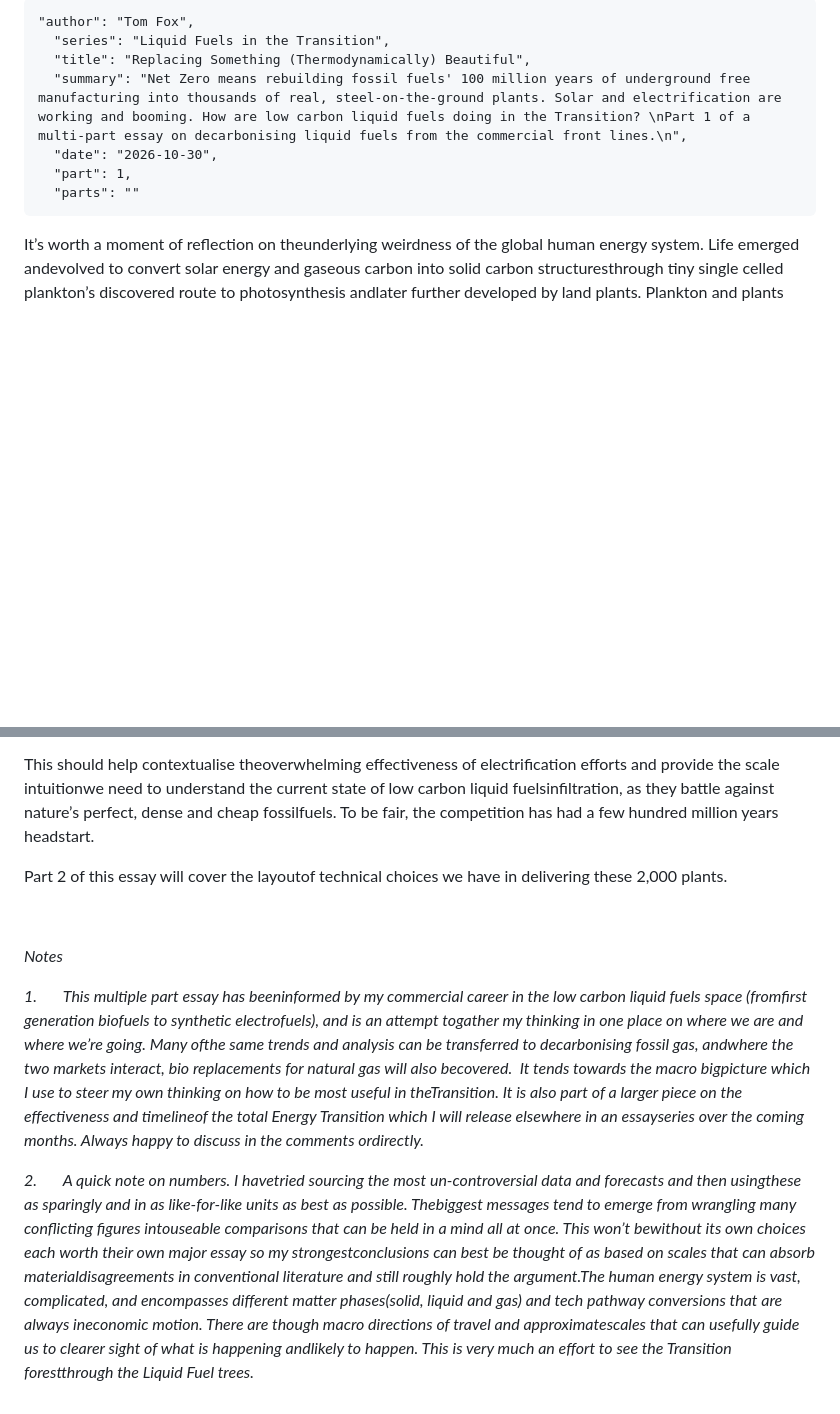
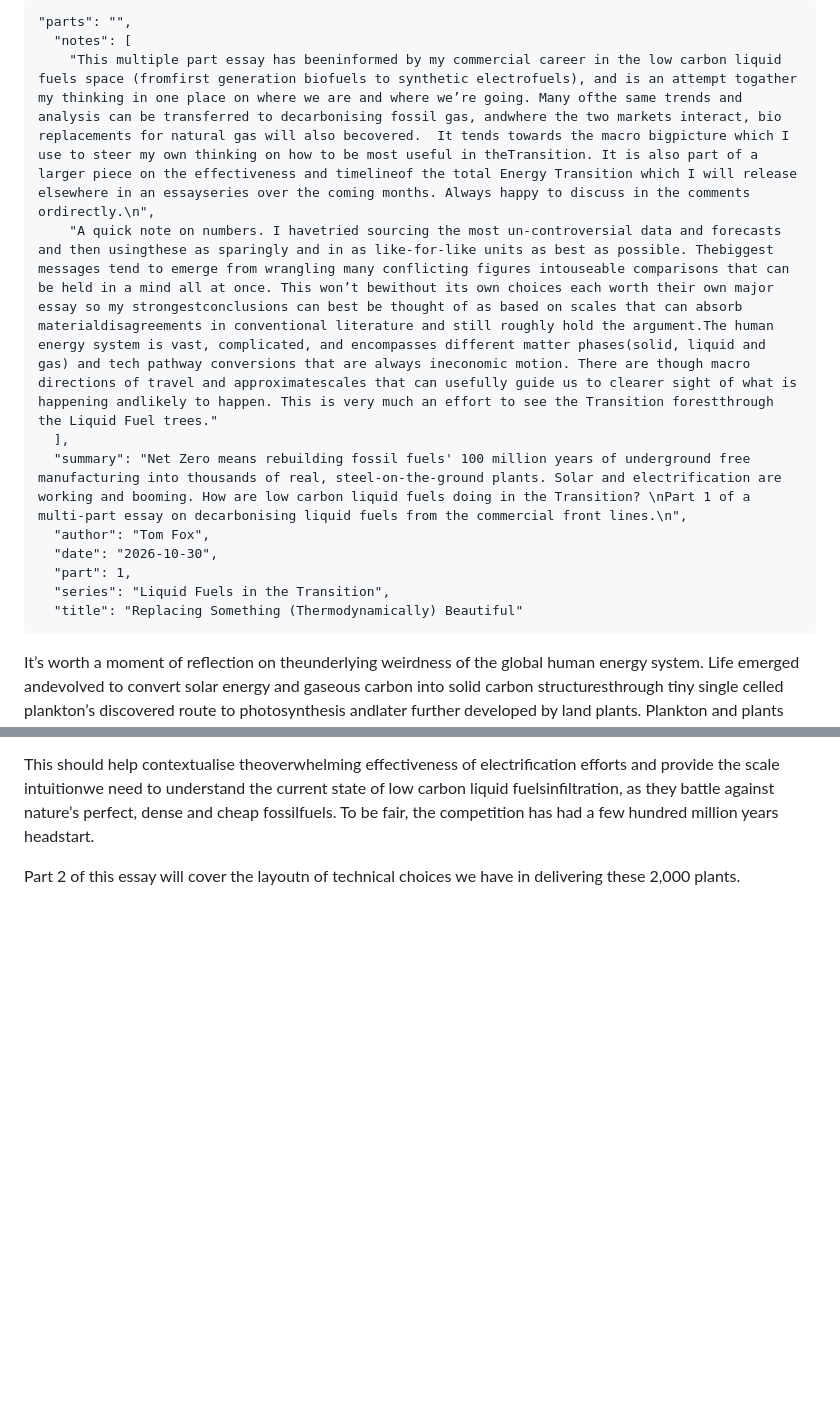
Before and after one commit to attoilleirbag/9degreeseast-site, a Markdown page: content/journal/2026-10-29-replacing-something-thermodynamically-beautiful.md, 2 parts joined by grey strips. Drawn GitHub-style; blank space fills up the shorter version.

Commit message:
Journal: update “2026-10-29-replacing-something-thermodynamically-beautiful”

```diff
--- a/content/journal/2026-10-29-replacing-something-thermodynamically-beautiful.md
+++ b/content/journal/2026-10-29-replacing-something-thermodynamically-beautiful.md
@@ -1,11 +1,15 @@
 ~~~
-"author": "Tom Fox",
-  "series": "Liquid Fuels in the Transition",
-  "title": "Replacing Something (Thermodynamically) Beautiful",
+"parts": "",
+  "notes": [
+    "This multiple part essay has beeninformed by my commercial career in the low carbon liquid fuels space (fromfirst generation biofuels to synthetic electrofuels), and is an attempt togather my thinking in one place on where we are and where we’re going. Many ofthe same trends and analysis can be transferred to decarbonising fossil gas, andwhere the two markets interact, bio replacements for natural gas will also becovered.  It tends towards the macro bigpicture which I use to steer my own thinking on how to be most useful in theTransition. It is also part of a larger piece on the effectiveness and timelineof the total Energy Transition which I will release elsewhere in an essayseries over the coming months. Always happy to discuss in the comments ordirectly.\n",
+    "A quick note on numbers. I havetried sourcing the most un-controversial data and forecasts and then usingthese as sparingly and in as like-for-like units as best as possible. Thebiggest messages tend to emerge from wrangling many conflicting figures intouseable comparisons that can be held in a mind all at once. This won’t bewithout its own choices each worth their own major essay so my strongestconclusions can best be thought of as based on scales that can absorb materialdisagreements in conventional literature and still roughly hold the argument.The human energy system is vast, complicated, and encompasses different matter phases(solid, liquid and gas) and tech pathway conversions that are always ineconomic motion. There are though macro directions of travel and approximatescales that can usefully guide us to clearer sight of what is happening andlikely to happen. This is very much an effort to see the Transition forestthrough the Liquid Fuel trees."
+  ],
   "summary": "Net Zero means rebuilding fossil fuels' 100 million years of underground free manufacturing into thousands of real, steel-on-the-ground plants. Solar and electrification are working and booming. How are low carbon liquid fuels doing in the Transition? \nPart 1 of a multi-part essay on decarbonising liquid fuels from the commercial front lines.\n",
+  "author": "Tom Fox",
   "date": "2026-10-30",
   "part": 1,
-  "parts": ""
+  "series": "Liquid Fuels in the Transition",
+  "title": "Replacing Something (Thermodynamically) Beautiful"
 ~~~
 It’s worth a moment of reflection on theunderlying weirdness of the global human energy system. Life emerged andevolved to convert solar energy and gaseous carbon into solid carbon structuresthrough tiny single celled plankton’s discovered route to photosynthesis andlater further developed by land plants. Plankton and plants very much make airsolid. Then over deep time, the debris from this life became compacted under groundand sea at scorching heats and immense pressures, effectively refining thedebris into ever denser mixes of carbon based fuels; plankton mainly intoliquid oil and plants into solid coal. A smart ape evolved and harnessed thesedense energy reserves so thoroughly, at such scale, that their chemicalcombustion emitted quantities of waste Carbon Dioxide large enough to alter theplanet’s atmospheric gaseous concentrations noticeably. It’s simply bad chemicalluck that CO₂ vibrates at a frequency that traps Earth’s space-bound heat.
 
@@ -27,14 +31,4 @@ So here we are. The Liquid Fueldecarbonisation effort is looking to build a full
 
 This should help contextualise theoverwhelming effectiveness of electrification efforts and provide the scale intuitionwe need to understand the current state of low carbon liquid fuelsinfiltration, as they battle against nature’s perfect, dense and cheap fossilfuels. To be fair, the competition has had a few hundred million years headstart.
 
-Part 2 of this essay will cover the layoutof technical choices we have in delivering these 2,000 plants.
-
-
-
-*Notes*
-
-*1.       This multiple part essay has beeninformed by my commercial career in the low carbon liquid fuels space (fromfirst generation biofuels to synthetic electrofuels), and is an attempt togather my thinking in one place on where we are and where we’re going. Many ofthe same trends and analysis can be transferred to decarbonising fossil gas, andwhere the two markets interact, bio replacements for natural gas will also becovered.  It tends towards the macro bigpicture which I use to steer my own thinking on how to be most useful in theTransition. It is also part of a larger piece on the effectiveness and timelineof the total Energy Transition which I will release elsewhere in an essayseries over the coming months. Always happy to discuss in the comments ordirectly.*
-
-
-
-*2.       A quick note on numbers. I havetried sourcing the most un-controversial data and forecasts and then usingthese as sparingly and in as like-for-like units as best as possible. Thebiggest messages tend to emerge from wrangling many conflicting figures intouseable comparisons that can be held in a mind all at once. This won’t bewithout its own choices each worth their own major essay so my strongestconclusions can best be thought of as based on scales that can absorb materialdisagreements in conventional literature and still roughly hold the argument.The human energy system is vast, complicated, and encompasses different matter phases(solid, liquid and gas) and tech pathway conversions that are always ineconomic motion. There are though macro directions of travel and approximatescales that can usefully guide us to clearer sight of what is happening andlikely to happen. This is very much an effort to see the Transition forestthrough the Liquid Fuel trees.*
+Part 2 of this essay will cover the layoutn of technical choices we have in delivering these 2,000 plants.
```
